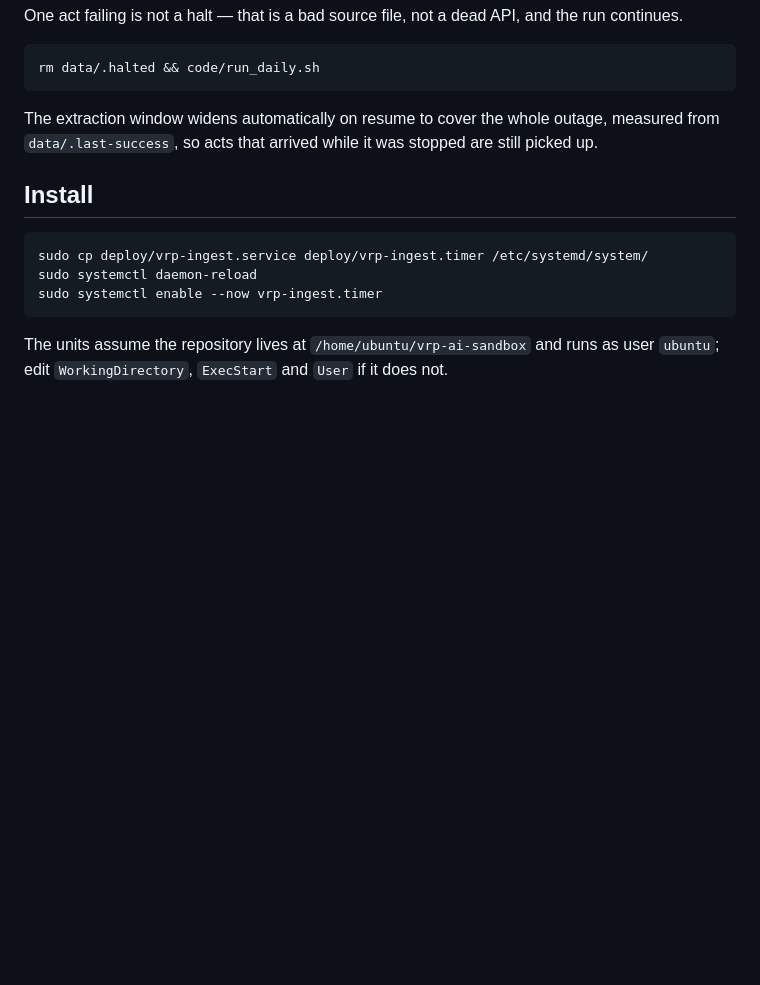
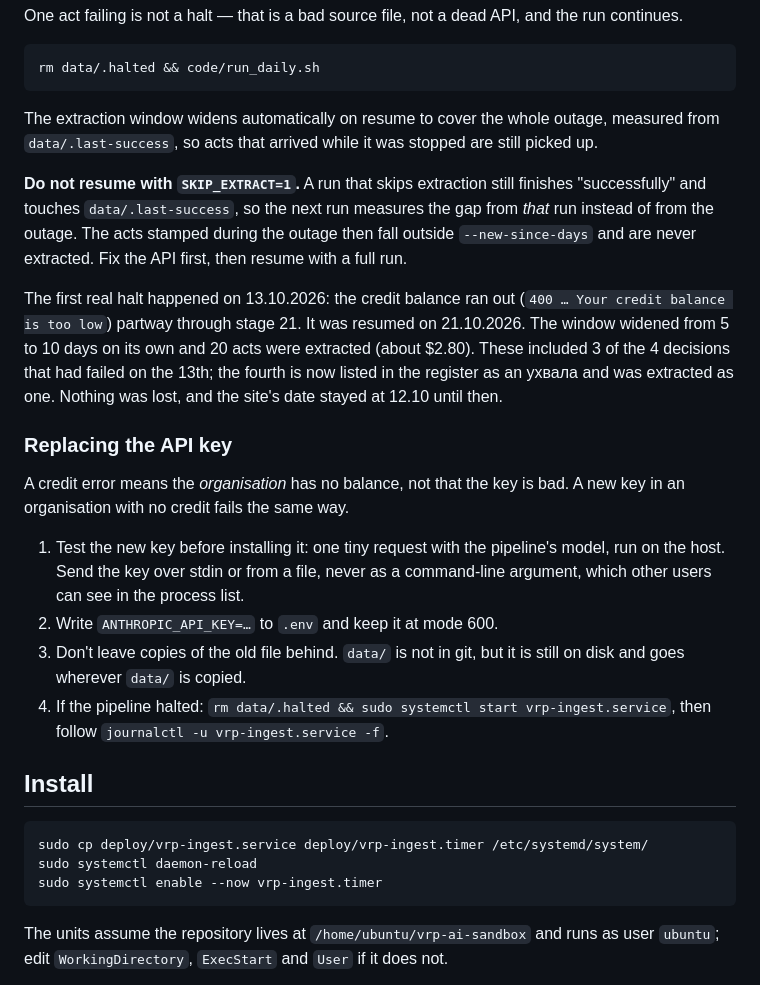
Before and after one commit to brdo-ict-sector/vrp-decisions, a Markdown page: deploy/README.md, the part around the change. GitHub-like rendering; blank space fills up the shorter version.

````diff
--- a/deploy/README.md
+++ b/deploy/README.md
@@ -43,6 +43,34 @@ The extraction window widens automatically on resume to cover the whole outage,
 measured from `data/.last-success`, so acts that arrived while it was stopped
 are still picked up.
 
+**Do not resume with `SKIP_EXTRACT=1`.** A run that skips extraction still
+finishes "successfully" and touches `data/.last-success`, so the next run
+measures the gap from *that* run instead of from the outage. The acts stamped
+during the outage then fall outside `--new-since-days` and are never extracted.
+Fix the API first, then resume with a full run.
+
+The first real halt happened on 13.10.2026: the credit balance ran out
+(`400 … Your credit balance is too low`) partway through stage 21. It was
+resumed on 21.10.2026. The window widened from 5 to 10 days on its own and
+20 acts were extracted (about $2.80). These included 3 of the 4 decisions that
+had failed on the 13th; the fourth is now listed in the register as an ухвала
+and was extracted as one. Nothing was lost, and the site's date stayed at 12.10
+until then.
+
+### Replacing the API key
+
+A credit error means the *organisation* has no balance, not that the key is
+bad. A new key in an organisation with no credit fails the same way.
+
+1. Test the new key before installing it: one tiny request with the pipeline's
+   model, run on the host. Send the key over stdin or from a file, never as a
+   command-line argument, which other users can see in the process list.
+2. Write `ANTHROPIC_API_KEY=…` to `.env` and keep it at mode 600.
+3. Don't leave copies of the old file behind. `data/` is not in git, but it is
+   still on disk and goes wherever `data/` is copied.
+4. If the pipeline halted: `rm data/.halted && sudo systemctl start vrp-ingest.service`,
+   then follow `journalctl -u vrp-ingest.service -f`.
+
 ## Install
 
 ```bash
````
Also changed, not shown: README.md (+10 -6 lines), constitution/03_roadmap.md (+5 -0 lines).
